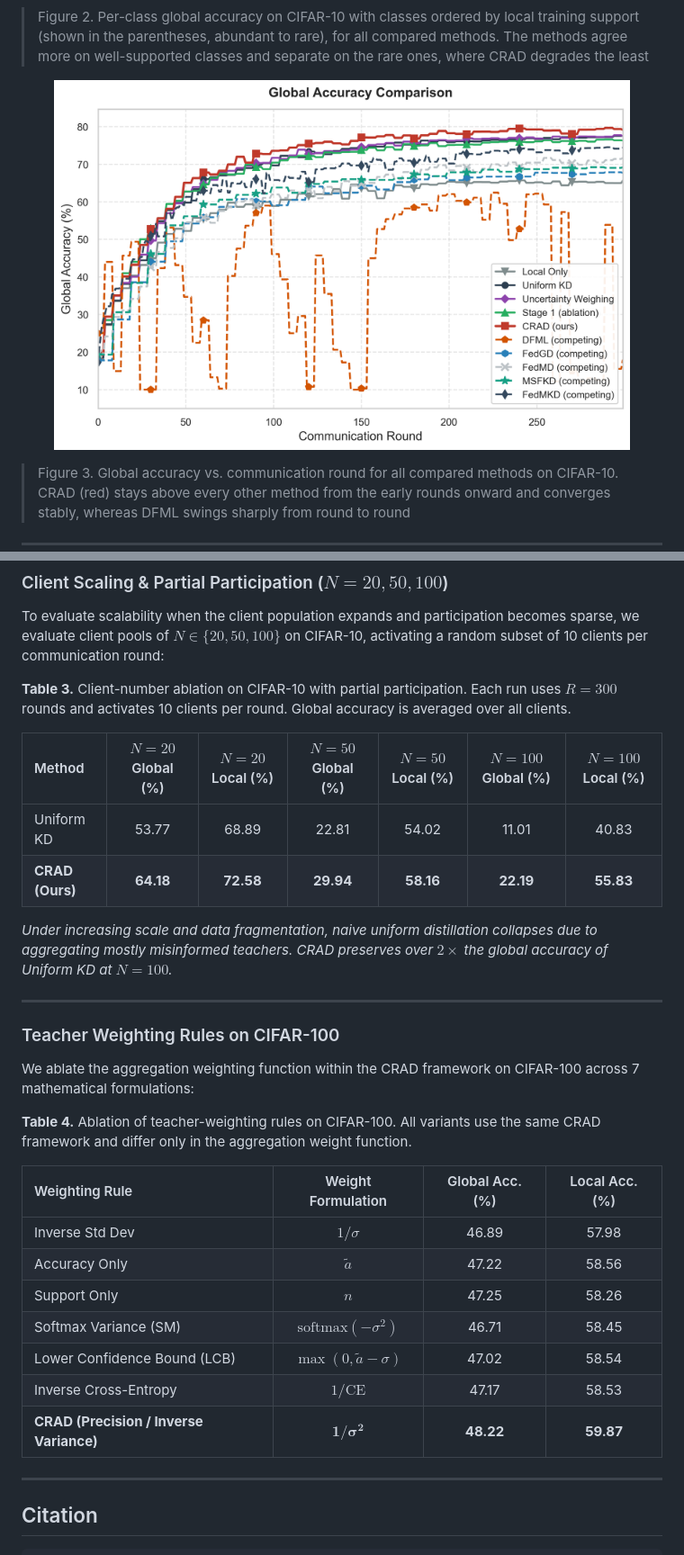
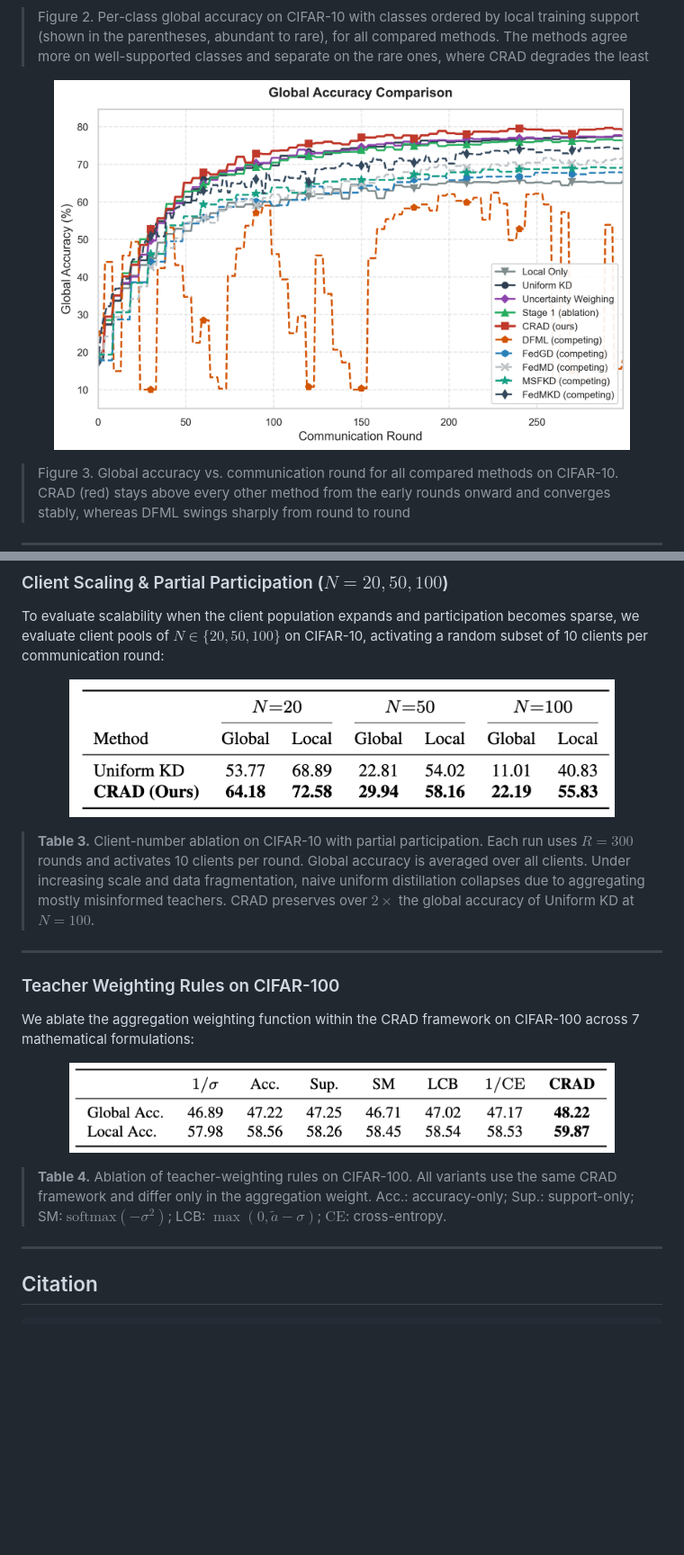
Before and after one commit to bbilbeis/CRAD, a Markdown page: README.md, 2 parts joined by grey strips. Shown at 90% size. Rendered like a GitHub page; pictures changed too: forREADME/table3.png (added), forREADME/table4.png (added); blank space fills up the shorter version.

Commit message:
Use table and figure images in README

```diff
--- a/README.md
+++ b/README.md
@@ -57,7 +57,7 @@ Conventional federated learning (FL) relies on parameter averaging, which forces
 > Figure 2. Per-class global accuracy on CIFAR-10 with classes ordered by local training support (shown in the parentheses, abundant to rare), for all compared methods. The methods agree more on well-supported classes and separate on the rare ones, where CRAD degrades the least
 
 <p align="center">
-  <img src="forREADME/cifar-10_learning_curves_r1.png" alt="Figure 3: Global Accuracy Convergence" width="90%" />
+  <img src="forREADME/figure3.png" alt="Figure 3: Global Accuracy Convergence" width="90%" />
 </p>
 
 > Figure 3. Global accuracy vs. communication round for all compared methods on CIFAR-10. CRAD (red) stays above every other method from the early rounds onward and converges stably, whereas DFML swings sharply from round to round
@@ -185,14 +185,11 @@ python experiments/main.py \
 
 To evaluate scalability when the client population expands and participation becomes sparse, we evaluate client pools of $N \in \{20, 50, 100\}$ on CIFAR-10, activating a random subset of 10 clients per communication round:
 
-**Table 3.** Client-number ablation on CIFAR-10 with partial participation. Each run uses $R=300$ rounds and activates 10 clients per round. Global accuracy is averaged over all clients.
+<p align="center">
+  <img src="forREADME/table3.png" alt="Table 3: Client Scaling Ablation" width="85%" />
+</p>
 
-| Method | $N = 20$ Global (%) | $N = 20$ Local (%) | $N = 50$ Global (%) | $N = 50$ Local (%) | $N = 100$ Global (%) | $N = 100$ Local (%) |
-| :--- | :---: | :---: | :---: | :---: | :---: | :---: |
-| Uniform KD | 53.77 | 68.89 | 22.81 | 54.02 | 11.01 | 40.83 |
-| **CRAD (Ours)** | **64.18** | **72.58** | **29.94** | **58.16** | **22.19** | **55.83** |
-
-*Under increasing scale and data fragmentation, naive uniform distillation collapses due to aggregating mostly misinformed teachers. CRAD preserves over $2\times$ the global accuracy of Uniform KD at $N=100$.*
+> **Table 3.** Client-number ablation on CIFAR-10 with partial participation. Each run uses $R=300$ rounds and activates 10 clients per round. Global accuracy is averaged over all clients. Under increasing scale and data fragmentation, naive uniform distillation collapses due to aggregating mostly misinformed teachers. CRAD preserves over $2\times$ the global accuracy of Uniform KD at $N=100$.
 
 ---
 
@@ -200,17 +197,11 @@ To evaluate scalability when the client population expands and participation bec
 
 We ablate the aggregation weighting function within the CRAD framework on CIFAR-100 across 7 mathematical formulations:
 
-**Table 4.** Ablation of teacher-weighting rules on CIFAR-100. All variants use the same CRAD framework and differ only in the aggregation weight function.
+<p align="center">
+  <img src="forREADME/table4.png" alt="Table 4: Teacher Weighting Rules Ablation" width="85%" />
+</p>
 
-| Weighting Rule | Weight Formulation | Global Acc. (%) | Local Acc. (%) |
-| :--- | :---: | :---: | :---: |
-| Inverse Std Dev | $1/\sigma$ | 46.89 | 57.98 |
-| Accuracy Only | $\tilde{a}$ | 47.22 | 58.56 |
-| Support Only | $n$ | 47.25 | 58.26 |
-| Softmax Variance (SM) | $\text{softmax}(-\sigma^2)$ | 46.71 | 58.45 |
-| Lower Confidence Bound (LCB) | $\max(0, \tilde{a} - \sigma)$ | 47.02 | 58.54 |
-| Inverse Cross-Entropy | $1/\text{CE}$ | 47.17 | 58.53 |
-| **CRAD (Precision / Inverse Variance)** | $\mathbf{1/\sigma^2}$ | **48.22** | **59.87** |
+> **Table 4.** Ablation of teacher-weighting rules on CIFAR-100. All variants use the same CRAD framework and differ only in the aggregation weight. Acc.: accuracy-only; Sup.: support-only; SM: $\mathrm{softmax}(-\sigma^2)$; LCB: $\max(0,\tilde a-\sigma)$; $\mathrm{CE}$: cross-entropy.
 
 ---
 
```
Also changed, not shown: other parts of README.md (+3 -3 lines), forREADME/figure2.png (renamed from forREADME/cifar-10_per_class_subplots_r1.png), forREADME/figure3.png (renamed from forREADME/cifar-10_learning_curves_r1.png), forREADME/table1.png (renamed from forREADME/SCR-20261026-idmj.png), forREADME/table2.png (renamed from forREADME/SCR-20261026-idoc.png).
